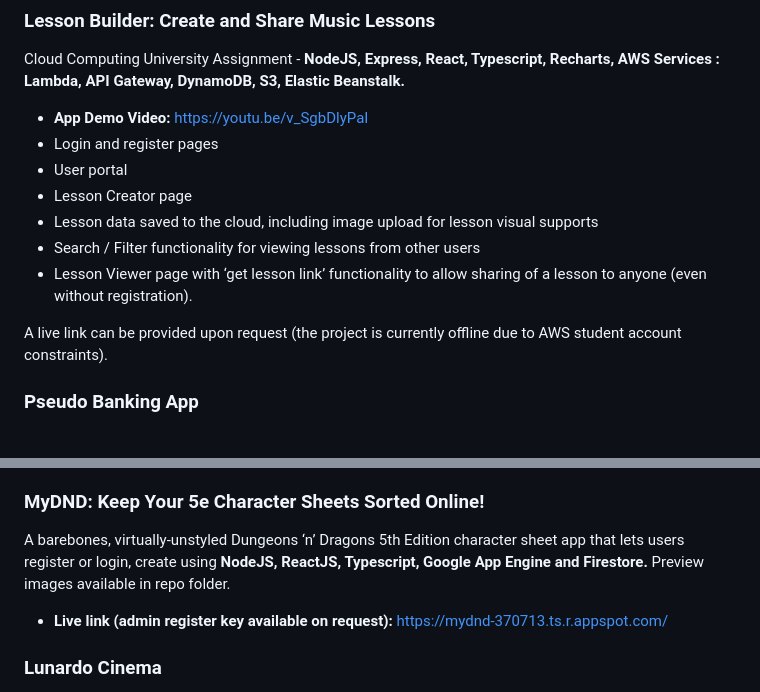
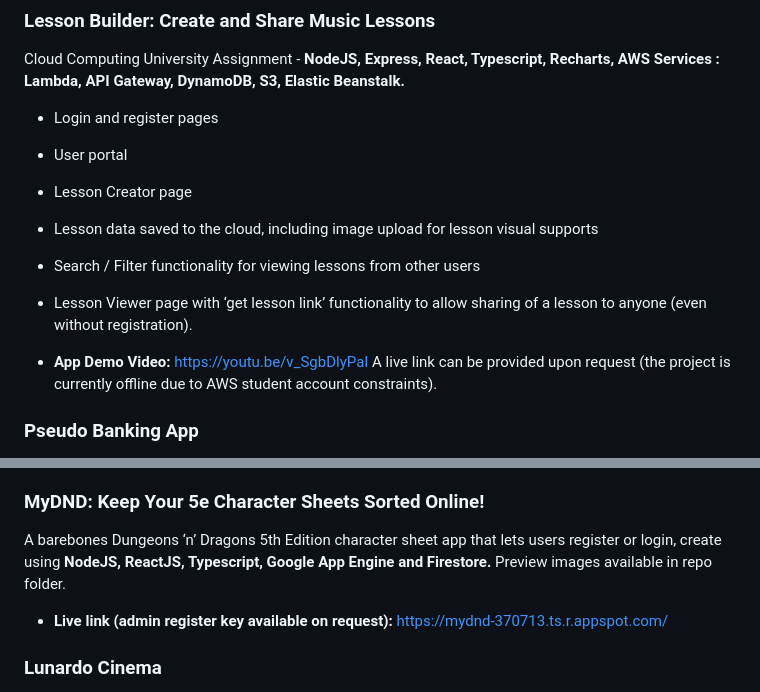
Before and after one commit to BatthewZ/cv-code-examples, a Markdown page: README.md, 2 parts joined by grey strips. Rendered like a GitHub page.

```diff
--- a/README.md
+++ b/README.md
@@ -20,7 +20,6 @@ A project for the University of New South Wales, working with Katelyn Purnell to
 
 Cloud Computing University Assignment - **NodeJS, Express, React, Typescript, Recharts, AWS Services : Lambda, API Gateway, DynamoDB, S3, Elastic Beanstalk.**
 
-- **App Demo Video:** https://youtu.be/v_SgbDlyPaI
 - Login and register pages
 - User portal
 - Lesson Creator page
@@ -28,6 +27,7 @@ Cloud Computing University Assignment - **NodeJS, Express, React, Typescript, Re
 - Search / Filter functionality for viewing lessons from other users
 - Lesson Viewer page with ‘get lesson link’ functionality to allow sharing of a lesson to anyone (even without registration).
 
+- **App Demo Video:** https://youtu.be/v_SgbDlyPaI
 A live link can be provided upon request (the project is currently offline due to AWS student account constraints).
 
 ### Pseudo Banking App
@@ -47,7 +47,7 @@ Web Development Technologies University Assignment - **C# MVC/MVVM project using
 
 ### MyDND: Keep Your 5e Character Sheets Sorted Online!
 
-A barebones, virtually-unstyled Dungeons ‘n’ Dragons 5th Edition character sheet app that lets users register or login, create using **NodeJS, ReactJS, Typescript, Google App Engine and Firestore.** Preview images available in repo folder.
+A barebones Dungeons ‘n’ Dragons 5th Edition character sheet app that lets users register or login, create using **NodeJS, ReactJS, Typescript, Google App Engine and Firestore.** Preview images available in repo folder.
 
 - **Live link (admin register key available on request):** https://mydnd-370713.ts.r.appspot.com/
 
```
